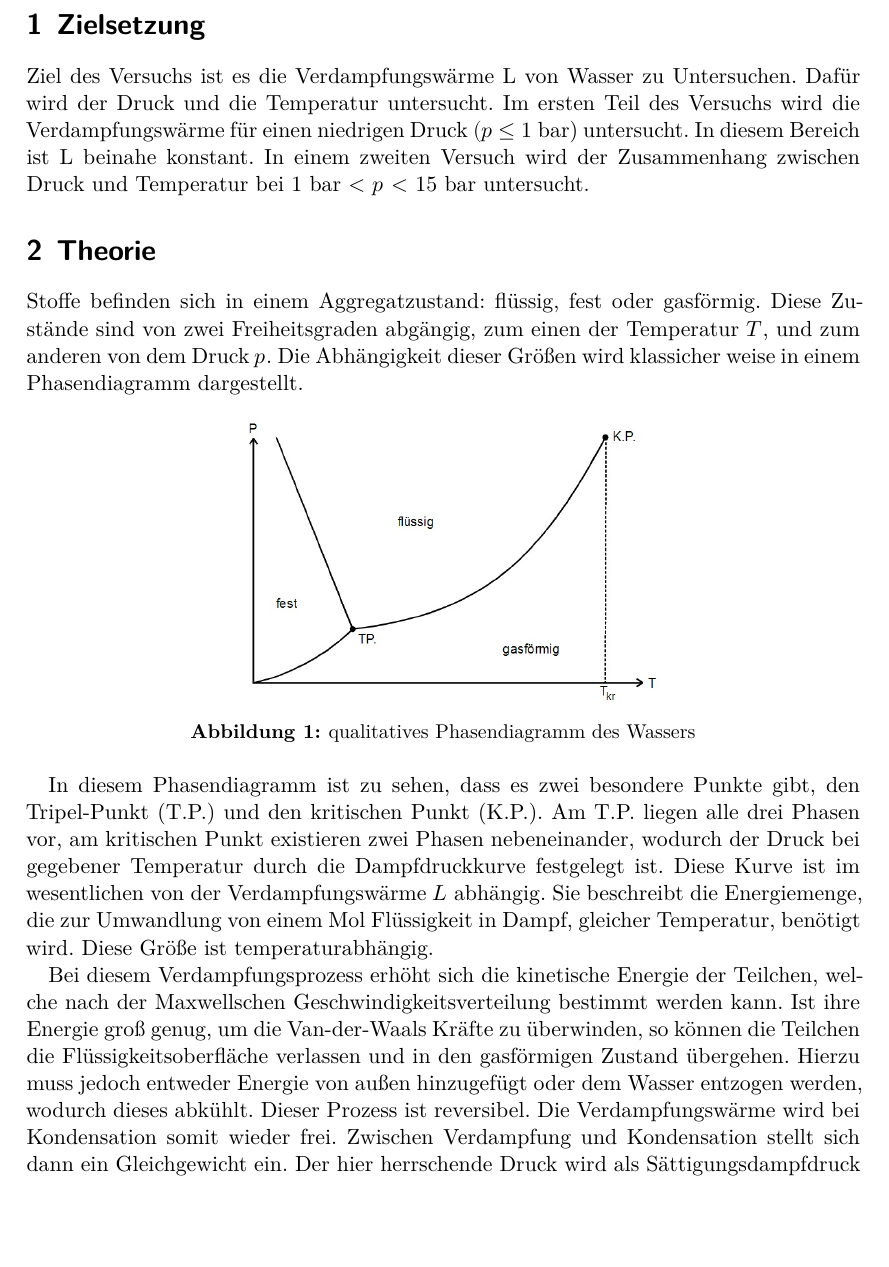
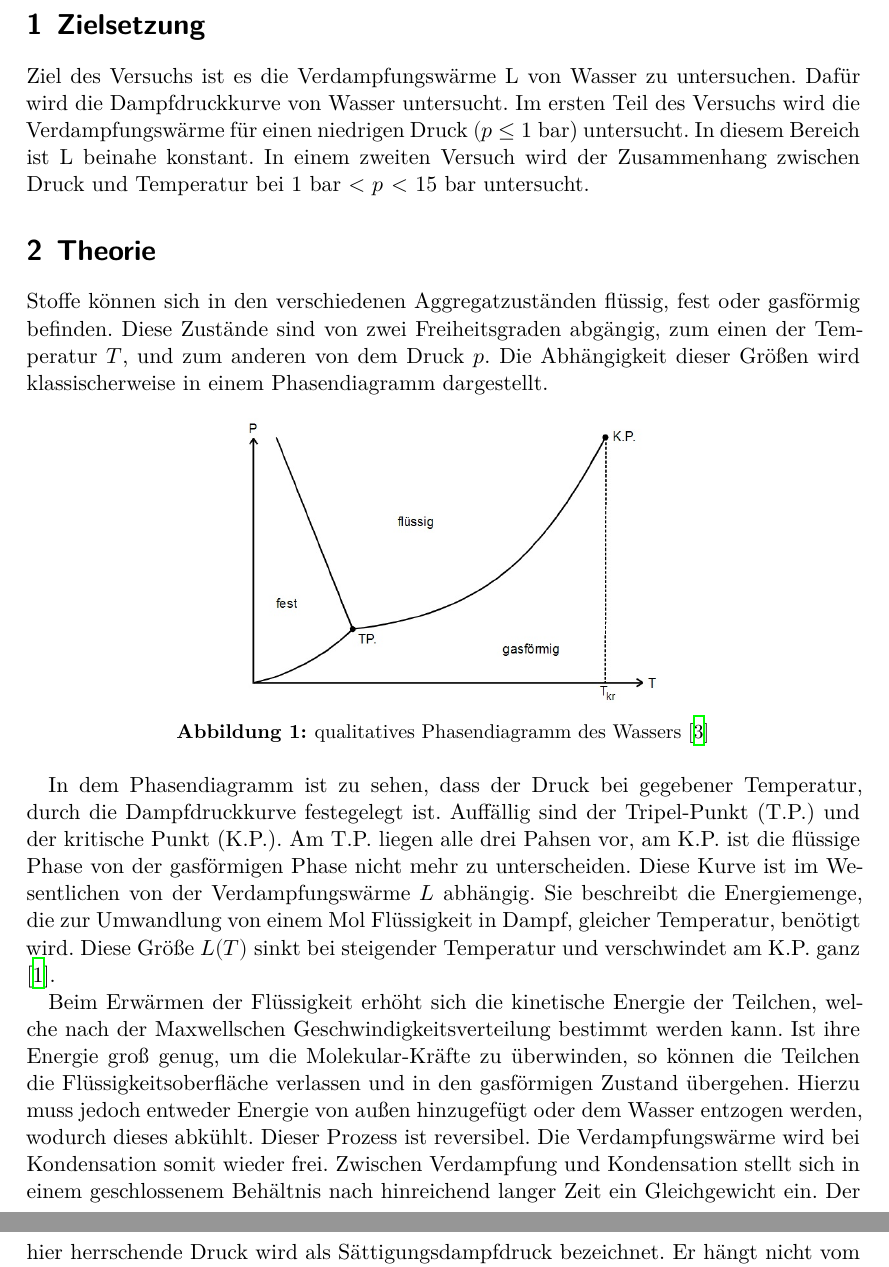
Before and after one commit to pascalgutjahr/Praktikum-1, a LaTeX document (Verdampfungswaerme/V203.tex, which reads Verdampfungswaerme/theorie.tex): part of page 3 of 13 before the commit and two parts of pages 3 and 4 of 13 after it, the two joined at a grey line, cut so that both start at the same text, the shorter picture padded with empty space. Compiled offline with XeLaTeX.

Commit message:
lock in fertig und verdampfung bis Auswertung korrigiert

```diff
--- a/Verdampfungswaerme/V203.tex
+++ b/Verdampfungswaerme/V203.tex
@@ -12,8 +12,8 @@
 \tableofcontents
 \newpage
 \section{Zielsetzung}
-Ziel des Versuchs ist es die Verdampfungswärme L von Wasser zu Untersuchen.
-Dafür wird der Druck und die Temperatur untersucht. Im ersten Teil des Versuchs
+Ziel des Versuchs ist es die Verdampfungswärme L von Wasser zu untersuchen.
+Dafür wird die Dampfdruckkurve von Wasser untersucht. Im ersten Teil des Versuchs
 wird die Verdampfungswärme für einen niedrigen Druck $(p\le 1$ bar) untersucht. In
 diesem Bereich ist L beinahe konstant. In einem zweiten Versuch wird der Zusammenhang
 zwischen Druck und Temperatur bei 1 bar < $p$ < 15 bar untersucht.
--- a/Verdampfungswaerme/theorie.tex
+++ b/Verdampfungswaerme/theorie.tex
@@ -1,31 +1,33 @@
-Stoffe befinden sich in einem Aggregatzustand: flüssig, fest oder gasförmig.
-Diese Zustände sind von zwei Freiheitsgraden abgängig, zum einen der Temperatur $T$,
-und zum anderen von dem Druck $p$. Die Abhängigkeit dieser Größen wird klassicher
-weise in einem Phasendiagramm dargestellt.
+Stoffe können sich in den verschiedenen Aggregatzuständen flüssig, fest oder gasförmig
+befinden. Diese Zustände sind von zwei Freiheitsgraden abgängig, zum einen der Temperatur $T$,
+und zum anderen von dem Druck $p$. Die Abhängigkeit dieser Größen wird klassischerweise
+in einem Phasendiagramm dargestellt.
 
 \begin{figure}   % {0.48\textwidth}
   \centering
   \includegraphics[height=5cm]{Zustandsdiagramm.jpeg}
-  \caption{qualitatives Phasendiagramm des Wassers}
+  \caption{qualitatives Phasendiagramm des Wassers \cite{TU}}
   \label{fig:phase}
 \end{figure}
 
-In diesem Phasendiagramm ist zu sehen, dass es zwei besondere Punkte gibt,
-den Tripel-Punkt (T.P.) und den kritischen Punkt (K.P.). Am T.P. liegen alle drei
-Phasen vor, am kritischen Punkt existieren zwei Phasen nebeneinander, wodurch
-der Druck bei gegebener Temperatur durch die Dampfdruckkurve festgelegt ist.
-Diese Kurve ist im wesentlichen von der Verdampfungswärme $L$ abhängig. Sie beschreibt
+In dem Phasendiagramm ist zu sehen, dass der Druck bei gegebener Temperatur, durch die
+Dampfdruckkurve festegelegt ist. Auffällig sind der Tripel-Punkt (T.P.) und
+der kritische Punkt (K.P.). Am T.P. liegen alle drei Pahsen vor, am K.P. ist die flüssige
+Phase von der gasförmigen Phase nicht mehr zu unterscheiden.
+Diese Kurve ist im Wesentlichen von der Verdampfungswärme $L$ abhängig. Sie beschreibt
 die Energiemenge, die zur Umwandlung von einem Mol Flüssigkeit in Dampf, gleicher
-Temperatur, benötigt wird. Diese Größe ist temperaturabhängig.
+Temperatur, benötigt wird. Diese Größe $L(T)$ sinkt bei steigender Temperatur und
+verschwindet am K.P. ganz \cite{chem}.
 
-Bei diesem Verdampfungsprozess erhöht sich die kinetische Energie der Teilchen,
+Beim Erwärmen der Flüssigkeit erhöht sich die kinetische Energie der Teilchen,
 welche nach der Maxwellschen Geschwindigkeitsverteilung bestimmt werden kann. Ist
-ihre Energie groß genug, um die Van-der-Waals Kräfte zu überwinden, so können die
+ihre Energie groß genug, um die Molekular-Kräfte zu überwinden, so können die
 Teilchen die Flüssigkeitsoberfläche verlassen und in den gasförmigen Zustand übergehen.
 Hierzu muss jedoch entweder Energie von außen hinzugefügt oder dem Wasser entzogen
 werden, wodurch dieses abkühlt. Dieser Prozess ist reversibel. Die Verdampfungswärme
 wird bei Kondensation somit wieder frei. Zwischen Verdampfung und Kondensation stellt
-sich dann ein Gleichgewicht ein. Der hier herrschende Druck wird als Sättigungsdampfdruck
+sich in einem geschlossenem Behältnis nach hinreichend langer Zeit ein Gleichgewicht
+ein. Der hier herrschende Druck wird als Sättigungsdampfdruck
 bezeichnet. Er hängt nicht vom Volumen des Gasraumes ab, wodurch die allgemeine
 Gasgleichung
 \begin{equation}
```
Also changed, not shown: Lock-In/aufbau.tex (+1 -1 lines), Lock-In/aus.tex (+2 -2 lines), Lock-In/theorie.tex (+5 -5 lines), Verdampfungswaerme/aufbau.tex (+11 -11 lines), Verdampfungswaerme/lit.bib (+6 -0 lines), Verdampfungswaerme/theorie.tex (6 more changed lines).
